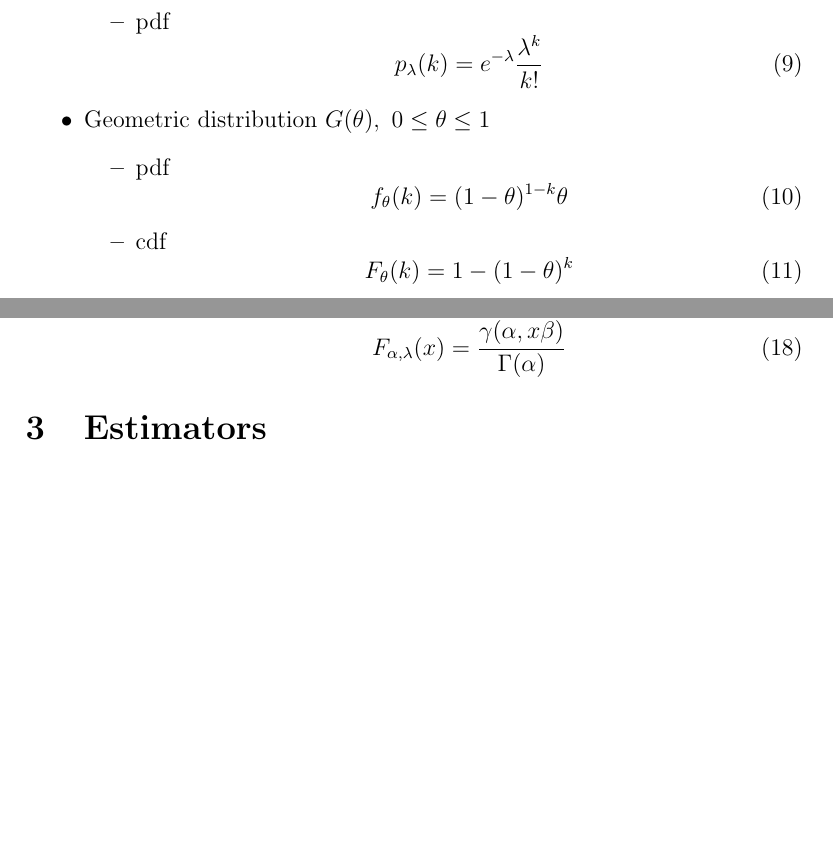
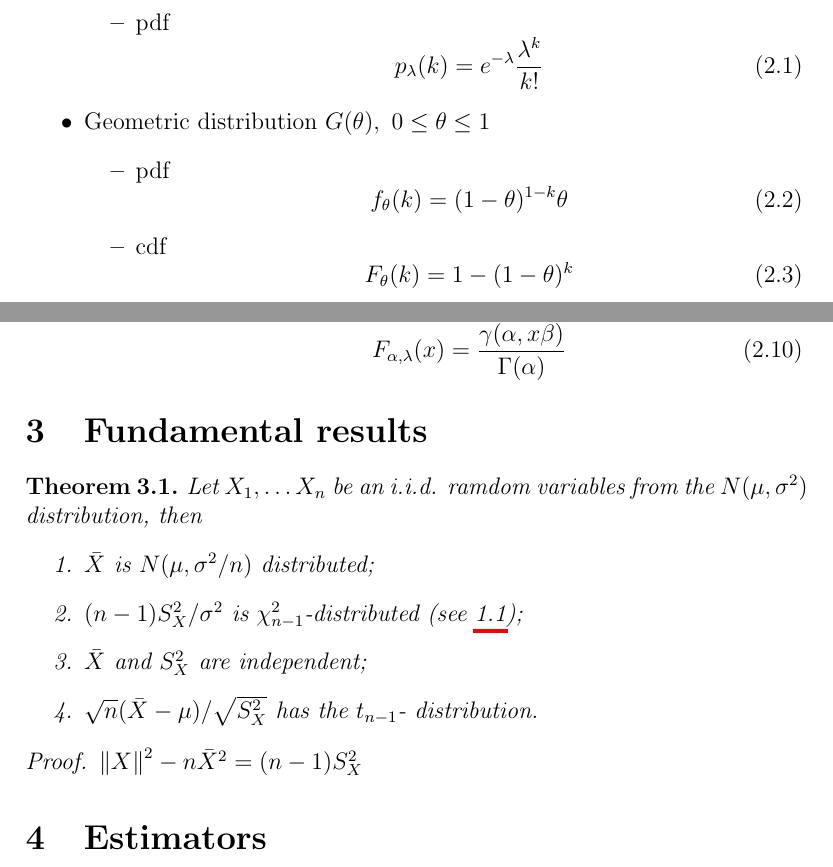
Before and after one commit to Flomastruk/CheetSheet, a LaTeX document (CheatSheet.tex): two parts of pages 2 and 3 of 4, joined at a grey line, cut so that both start at the same text, the shorter picture padded with empty space. Compiled offline with pdfLaTeX.

Commit message:
Added Fundamental results section

```diff
--- a/CheatSheet.tex
+++ b/CheatSheet.tex
@@ -162,6 +175,18 @@ $X_{(k)}$ --- $k-th$ order statistic distribution for $n$ i.i.d. variables from
 	\end{itemize}
 \end{itemize}
 
+\section{Fundamental results}
+\begin{theorem}
+	Let $X_1,\ldots X_n$ be an i.i.d. ramdom variables from the $N(\mu, \sigma^2)$ distribution, then
+	\begin{enumerate}
+		\item $\bar X$ is $N(\mu, \sigma^2/n)$ distributed;
+		\item $(n-1)S_X^2/\sigma^2$ is $\chi^2_{n-1}$-distributed (see \ref{sample_variance});
+		\item $\bar X$ and $S^2_{X}$ are independent;
+		\item $\sqrt{n}(\bar{X} - \mu)/\sqrt{S_X^2}$ has the $t_{n-1}$- distribution.
+	\end{enumerate}
+\end{theorem}
+\proof $\left\|X\right\|^2 - n \bar{X}^2 = (n-1)S_X^2$
+
 
 \section{Estimators}
 
```
Also changed, not shown: CheatSheet.tex (19 more changed lines).
